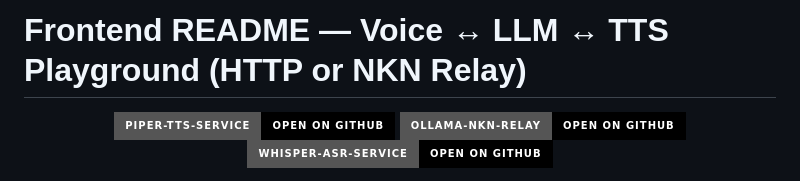
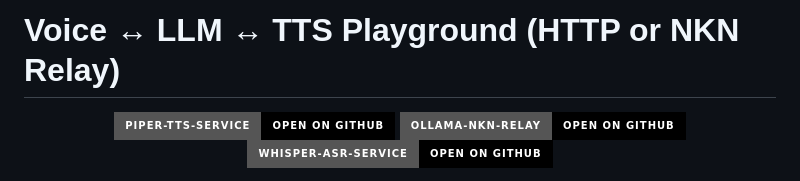
Before and after one commit to robit-man/voice-llm-interaction-graph, a Markdown page: README.md, the part around the change. Drawn GitHub-style; badges without logos.

```diff
--- a/README.md
+++ b/README.md
@@ -1,4 +1,4 @@
-# Frontend README — Voice ↔ LLM ↔ TTS Playground (HTTP or NKN Relay)
+# Voice ↔ LLM ↔ TTS Playground (HTTP or NKN Relay)
 
 <p align="center">
   <a target="_blank" href="https://github.com/robit-man/piper-tts-service">
```
